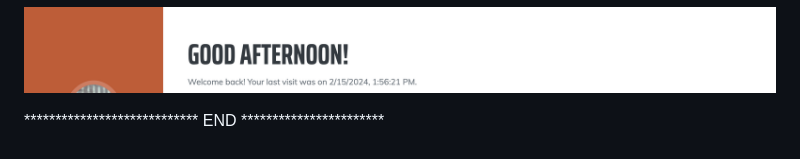
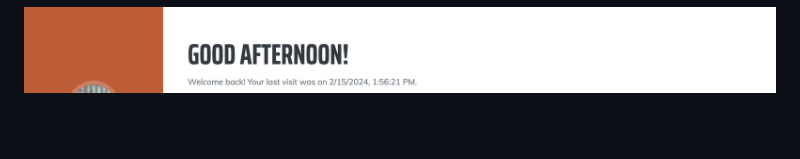
Before and after one commit to nakkantm-uc/nakkantm-uc.github.io, a Markdown page: README.md, the part around the change. Rendered like a GitHub page.

```diff
--- a/README.md
+++ b/README.md
@@ -172,5 +172,3 @@ function setCookie(name, value, expiryDays) {
 ![Utilizing cookies to remember the User](images/6.png)
 
 ![Utilizing cookies to show revisiting USer](images/7.png)
-
-****************************  END  ***********************
```
